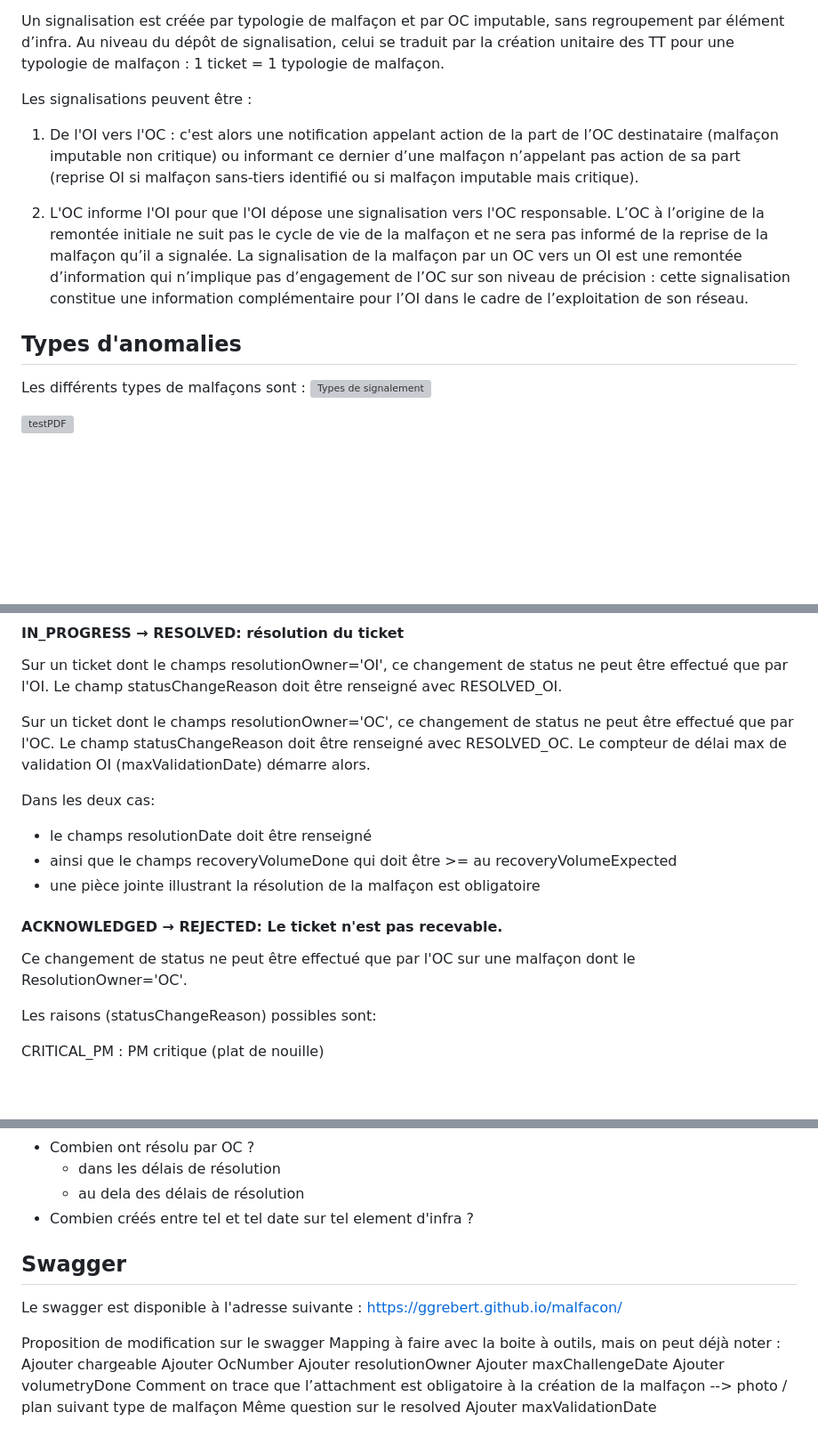
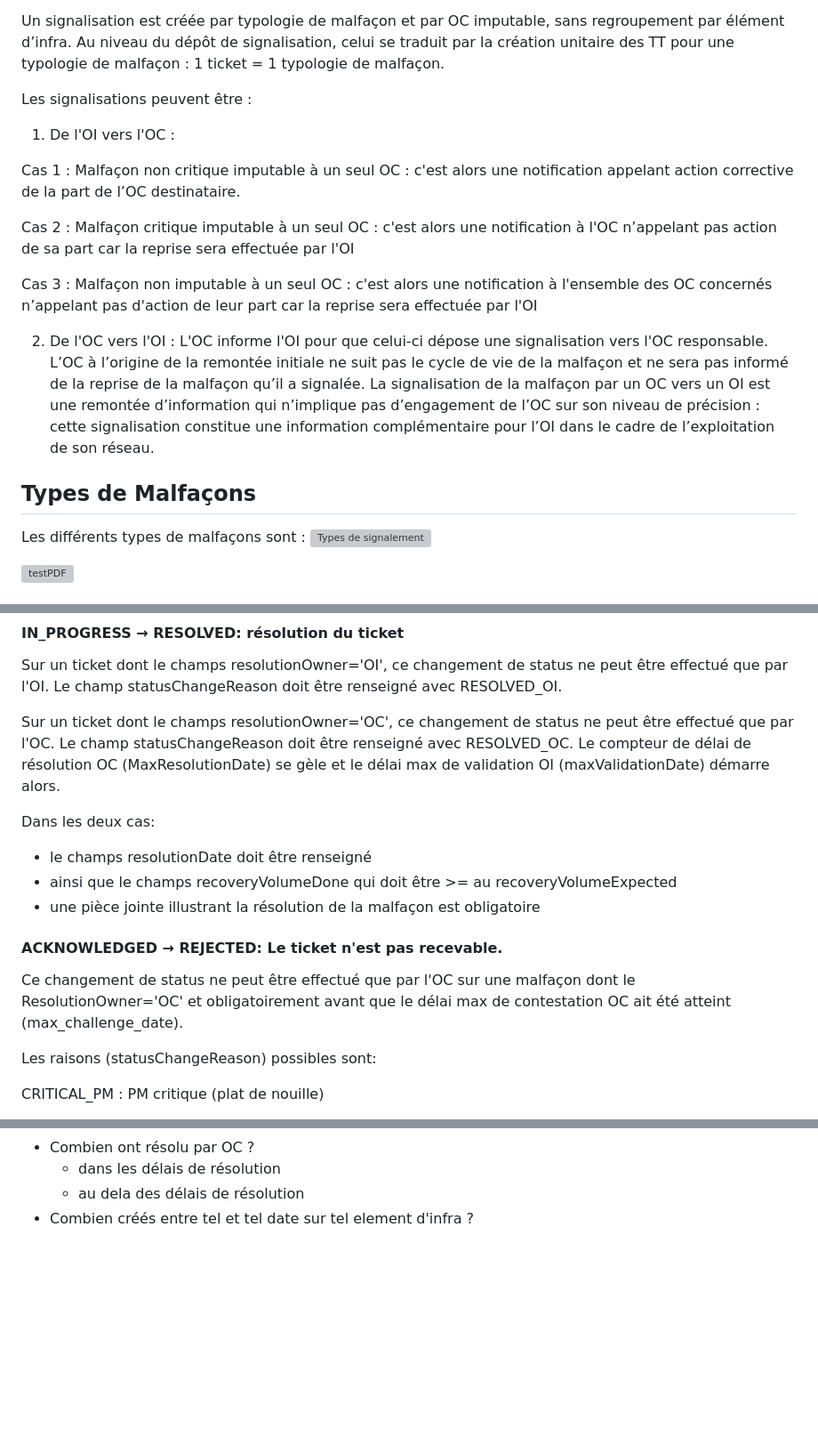
Before and after one commit to before-interop/malfacon, a Markdown page: README.md, 3 parts joined by grey strips. Shown at 89% size. Drawn GitHub-style; blank space fills up the shorter version; grey boxes are pictures that could not be loaded.

Commit message:
MAJ 0809

```diff
--- a/README.md
+++ b/README.md
@@ -23,11 +23,18 @@ Une malfaçon est une non-conformité par rapport aux STAS (Spécification Techn
 Un signalisation est créée par typologie de malfaçon et par OC imputable, sans regroupement par élément d’infra. Au niveau du dépôt de signalisation, celui se traduit par la création unitaire des TT pour une typologie de malfaçon : 1 ticket = 1 typologie de malfaçon.
 
 Les signalisations peuvent être :
-1) De l'OI vers l'OC : c'est alors une notification appelant action de la part de l’OC destinataire (malfaçon imputable non critique) ou informant ce dernier d’une malfaçon n’appelant pas action de sa part (reprise OI si malfaçon sans-tiers identifié ou si malfaçon imputable mais critique).
+1) De l'OI vers l'OC :
 
-2) L'OC informe l'OI pour que l'OI dépose une signalisation vers l'OC responsable. L’OC à l’origine de la remontée initiale ne suit pas le cycle de vie de la malfaçon et ne sera pas informé de la reprise de la malfaçon qu’il a signalée.  La signalisation de la malfaçon par un OC vers un OI est une remontée d’information qui n’implique pas d’engagement de l’OC sur son niveau de précision : cette signalisation constitue une information complémentaire pour l’OI dans le cadre de l’exploitation de son réseau.
+Cas 1 : Malfaçon non critique imputable à un seul OC : c'est alors une notification appelant action corrective de la part de l’OC destinataire.
 
-## Types d'anomalies
+Cas 2 : Malfaçon critique imputable à un seul OC : c'est alors une notification à l'OC n’appelant pas action de sa part car la reprise sera effectuée par l'OI
+
+Cas 3 : Malfaçon non imputable à un seul OC : c'est alors une notification à l'ensemble des OC concernés n’appelant pas d'action de leur part car la reprise sera effectuée par l'OI
+
+2) De l'OC vers l'OI :
+L'OC informe l'OI pour que celui-ci dépose une signalisation vers l'OC responsable. L’OC à l’origine de la remontée initiale ne suit pas le cycle de vie de la malfaçon et ne sera pas informé de la reprise de la malfaçon qu’il a signalée.  La signalisation de la malfaçon par un OC vers un OI est une remontée d’information qui n’implique pas d’engagement de l’OC sur son niveau de précision : cette signalisation constitue une information complémentaire pour l’OI dans le cadre de l’exploitation de son réseau.
+
+## Types de Malfaçons
 Les différents types de malfaçons sont :
 ![Types de signalement](./type.drawio.svg)
 
@@ -76,7 +83,7 @@ L'OI doit alors :
 Sur un ticket dont le champs resolutionOwner='OI', ce changement de status ne peut être effectué que par l'OI. Le champ statusChangeReason doit être renseigné avec RESOLVED_OI.
 
 Sur un ticket dont le champs resolutionOwner='OC', ce changement de status ne peut être effectué que par l'OC. Le champ statusChangeReason doit être renseigné avec RESOLVED_OC.
-Le compteur de délai max de validation OI (maxValidationDate) démarre alors.
+Le compteur de délai de résolution OC (MaxResolutionDate) se gèle et le délai max de validation OI (maxValidationDate) démarre alors.
 
 Dans les deux cas:
 - le champs resolutionDate doit être renseigné
@@ -86,7 +93,7 @@ Dans les deux cas:
 
 #### ACKNOWLEDGED → REJECTED: Le ticket n'est pas recevable.
 
-Ce changement de status ne peut être effectué que par l'OC sur une malfaçon dont le ResolutionOwner='OC'.
+Ce changement de status ne peut être effectué que par l'OC sur une malfaçon dont le ResolutionOwner='OC' et obligatoirement avant que le délai max de contestation OC ait été atteint (max_challenge_date).
 
 Les raisons (statusChangeReason) possibles sont:
 
@@ -702,17 +712,3 @@ Sur la totalité des tickets :
     - dans les délais de résolution
     - au dela des délais de résolution
 - Combien créés entre tel et tel date sur tel element d'infra ?
-
-## Swagger
-Le swagger est disponible à l'adresse suivante : https://ggrebert.github.io/malfacon/
-
-Proposition de modification sur le swagger
-Mapping à faire avec la boite à outils, mais on peut déjà noter :
-Ajouter chargeable
-Ajouter OcNumber
-Ajouter resolutionOwner
-Ajouter maxChallengeDate
-Ajouter volumetryDone
-Comment on trace que l’attachment est obligatoire à la création de la malfaçon --> photo / plan suivant type de malfaçon
-Même question sur le resolved
-Ajouter maxValidationDate
```
Also changed, not shown: other parts of README.md (+5 -2 lines).
